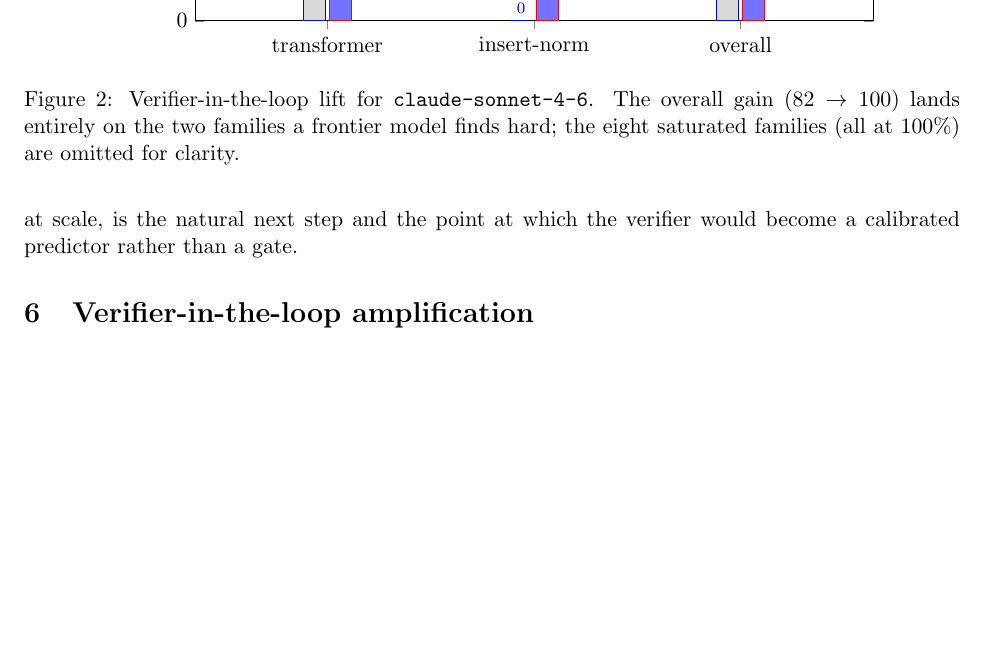
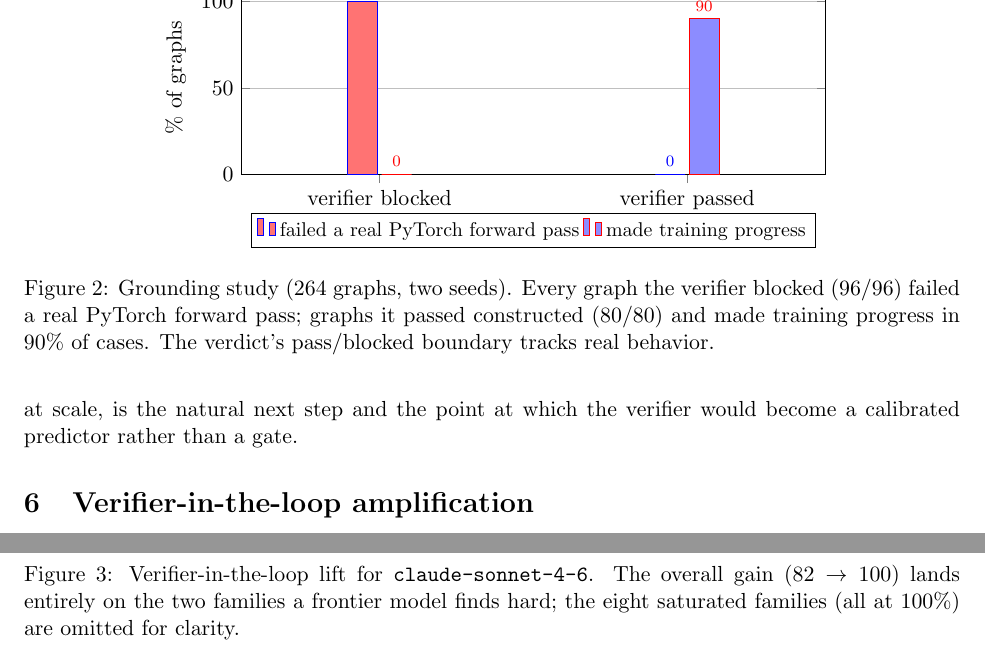
Before and after one commit to neurarch-ai/neurarch-arch-bench, a LaTeX paper (paper/paper.tex): part of page 5 of 7 before the commit and two parts of pages 5 and 6 of 8 after it, the two joined at a grey line, cut at the place of the change, the shorter picture padded with empty space. Compiled offline with pdfLaTeX.

Commit message:
docs(paper): add grounding-study figure (3rd figure) + fix stale pending note
Figure 3: bar chart of the 264-graph grounding study (blocked -> 96/96 fail a
real forward pass; passed -> 90% make training progress). Reproducibility note
updated: amplification is now measured, not pending.

Co-Authored-By: Claude Fable 5 <noreply@anthropic.com>

```diff
--- a/paper/paper.tex
+++ b/paper/paper.tex
@@ -126,6 +126,25 @@ Does the verifier's verdict correspond to reality? We generated clean reference
 
 \paragraph{Result (measured, 264 graphs, two seeds).} Verifier blockers predicted a forward-pass failure with perfect precision: 96 of 96 blocked graphs failed to run. Graphs the verifier passed constructed in 80 of 80 cases and made training progress in $90\%$. The one systematic miss is honest and instructive: the transparent rubric in this repository does not chase linear widths through the graph, so a width mismatch can pass the rubric and crash PyTorch; the richer verifier in the production system flags this class. We treat the pass/blocked boundary as the grounded claim.
 
+\begin{figure}[t]
+\centering
+\begin{tikzpicture}
+\begin{axis}[
+  ybar, bar width=15pt, width=0.72\linewidth, height=5cm,
+  ymin=0, ymax=112, ylabel={\% of graphs},
+  symbolic x coords={verifier blocked, verifier passed},
+  xtick=data, enlarge x limits=0.45, ymajorgrids,
+  legend style={font=\small, at={(0.5,-0.2)}, anchor=north, legend columns=2},
+  nodes near coords, every node near coord/.append style={font=\scriptsize}]
+\addplot+[fill=red!55] coordinates {(verifier blocked,100) (verifier passed,0)};
+\addplot+[fill=blue!45] coordinates {(verifier blocked,0) (verifier passed,90)};
+\legend{failed a real PyTorch forward pass, made training progress}
+\end{axis}
+\end{tikzpicture}
+\caption{Grounding study (264 graphs, two seeds). Every graph the verifier blocked ($96/96$) failed a real PyTorch forward pass; graphs it passed constructed ($80/80$) and made training progress in $90\%$ of cases. The verdict's pass/blocked boundary tracks real behavior.}
+\label{fig:grounding}
+\end{figure}
+
 \paragraph{Negative result (measured).} Within clean graphs, the 0--100 score's magnitude does \emph{not} rank training quality: Spearman correlation between the score and relative loss decrease was $-0.58$, because deeper, more structured models make slower per-step progress on the short synthetic probe than tiny ones. The score is therefore a validity margin, not a quality ranking. A learned quality head, trained on (architecture, verdict, real training curve) triples that the environment can mint at scale, is the natural next step and the point at which the verifier would become a calibrated predictor rather than a gate.
 
 \section{Verifier-in-the-loop amplification}
```
Also changed, not shown: paper/paper.pdf, paper/paper.tex (2 more changed lines).
